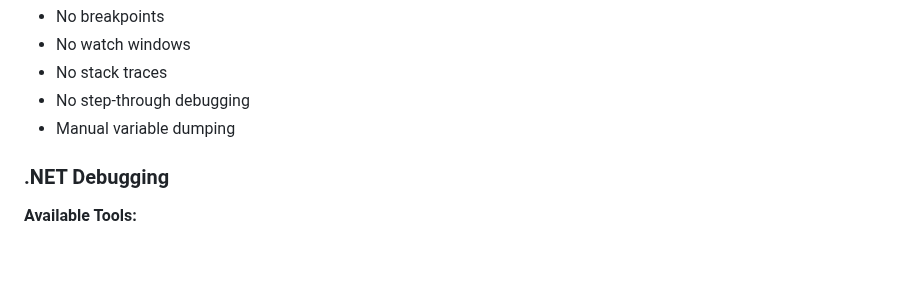
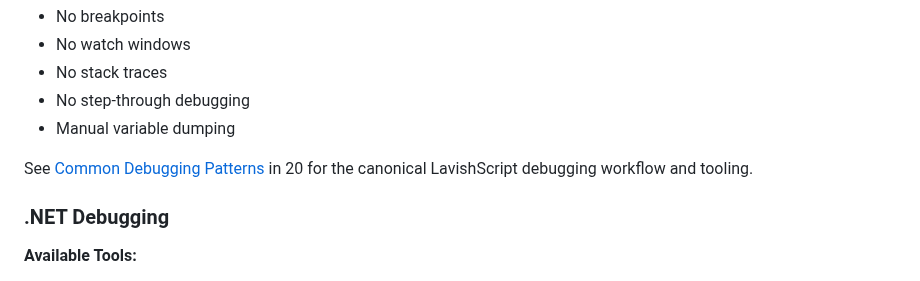
Before and after one commit to isxGames/isxDocs, a Markdown page: ISXEVE Scripting Guide/19_DotNet_Development.md, the part around the change. Rendered like a GitHub page; blank space fills up the shorter version.

Commit message:
cross-reference Script Debugging limitations to 20's canonical workflow

```diff
--- a/ISXEVE Scripting Guide/19_DotNet_Development.md
+++ b/ISXEVE Scripting Guide/19_DotNet_Development.md
@@ -493,6 +493,8 @@ method DebugDump()
 - No stack traces
 - No step-through debugging
 - Manual variable dumping
+
+See [Common Debugging Patterns](20_Debugging_And_Troubleshooting.md#common-debugging-patterns) in 20 for the canonical LavishScript debugging workflow and tooling.
 
 ### .NET Debugging
 
```
